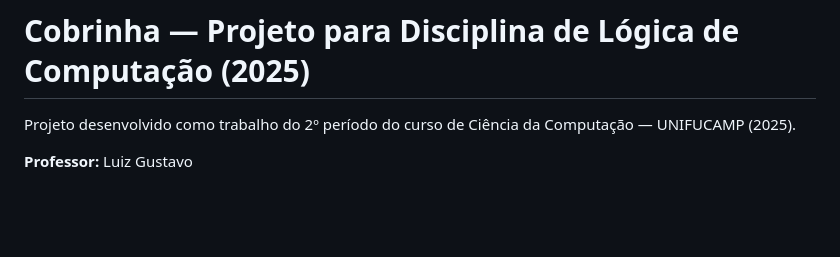
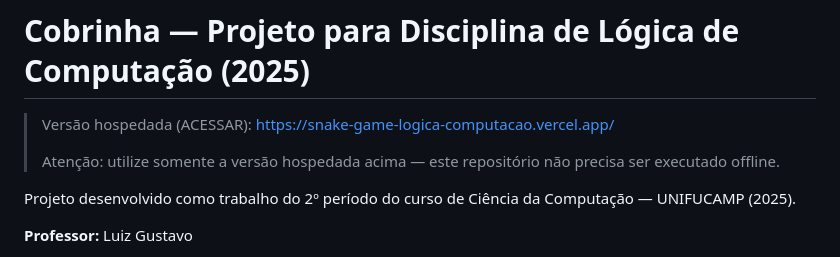
Before and after one commit to brunotetsuo/snake-game-logica-computacao, a Markdown page: README.md, the part around the change. Rendered like a GitHub page; blank space fills up the shorter version.

Commit message:
docs: add direct hosted link and note to not run offline

```diff
--- a/README.md
+++ b/README.md
@@ -1,4 +1,8 @@
 # Cobrinha — Projeto para Disciplina de Lógica de Computação (2025)
+
+> Versão hospedada (ACESSAR): https://snake-game-logica-computacao.vercel.app/
+>
+> Atenção: utilize somente a versão hospedada acima — este repositório não precisa ser executado offline.
 
 Projeto desenvolvido como trabalho do 2º período do curso de Ciência da Computação — UNIFUCAMP (2025).
 
```
